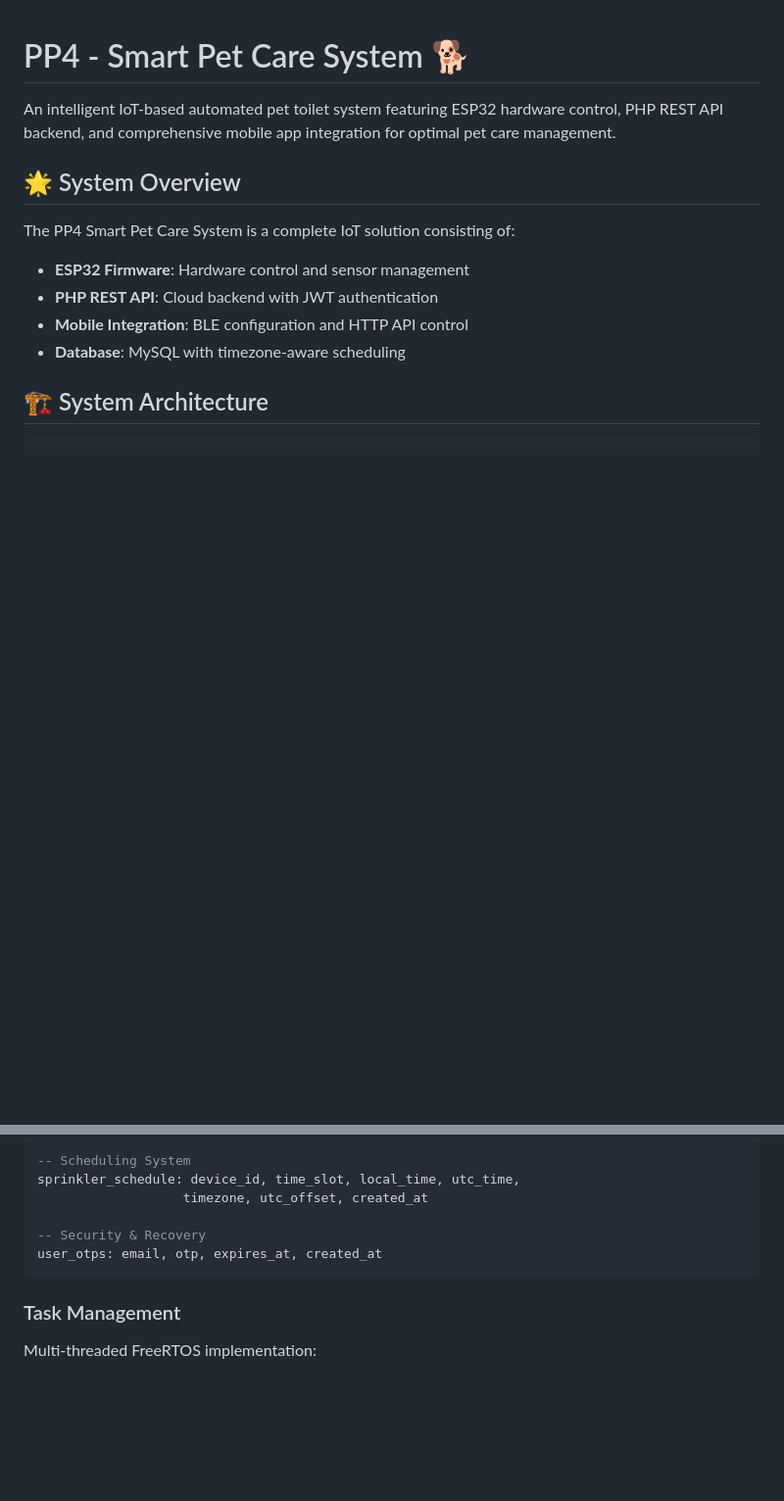
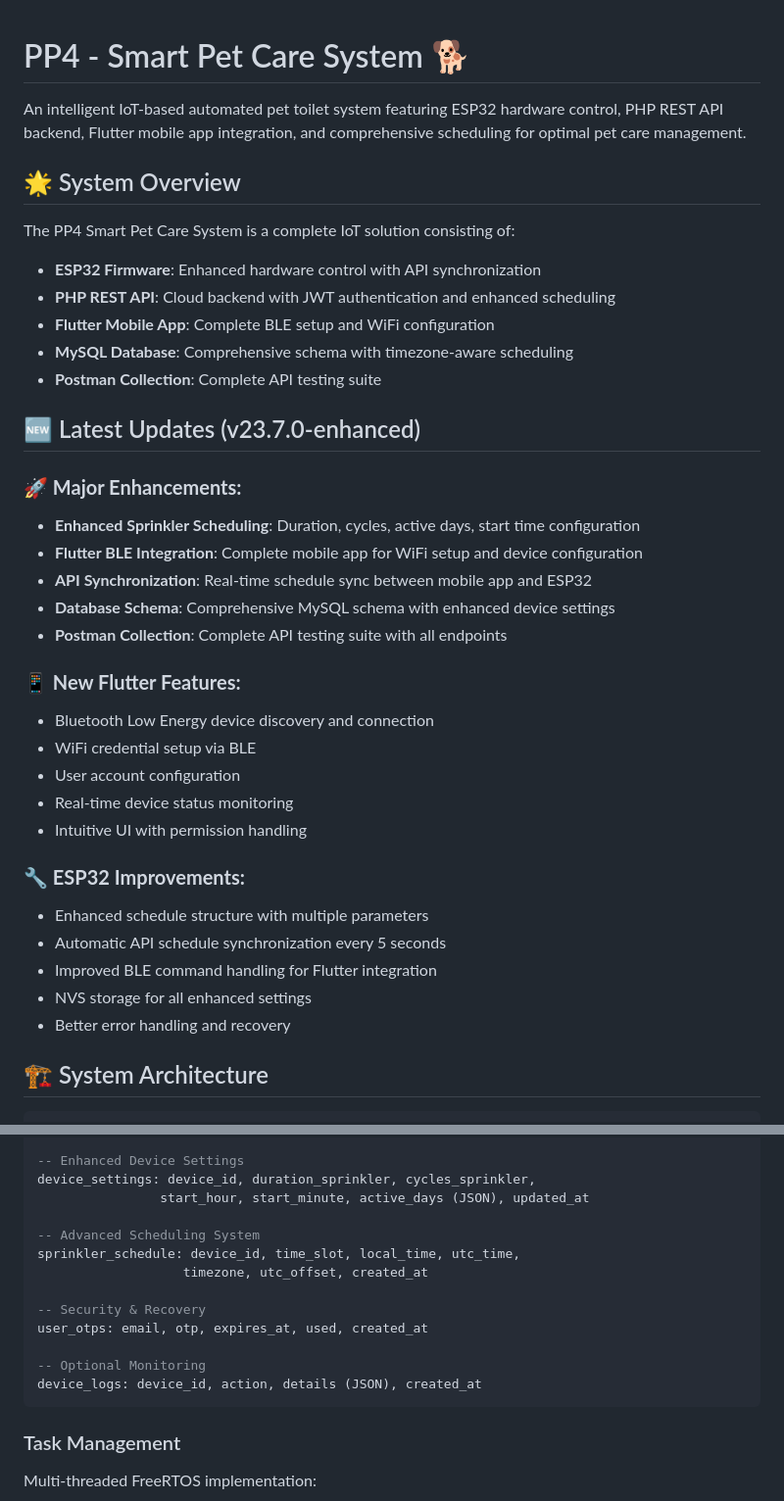
Before and after one commit to umerkhan95/pp-4, a Markdown page: README.md, 2 parts joined by grey strips. Shown at 98% size. Rendered like a GitHub page; blank space fills up the shorter version.

````diff
--- a/README.md
+++ b/README.md
@@ -1,14 +1,38 @@
 # PP4 - Smart Pet Care System 🐕
 
-An intelligent IoT-based automated pet toilet system featuring ESP32 hardware control, PHP REST API backend, and comprehensive mobile app integration for optimal pet care management.
+An intelligent IoT-based automated pet toilet system featuring ESP32 hardware control, PHP REST API backend, Flutter mobile app integration, and comprehensive scheduling for optimal pet care management.
 
 ## 🌟 System Overview
 
 The PP4 Smart Pet Care System is a complete IoT solution consisting of:
-- **ESP32 Firmware**: Hardware control and sensor management
-- **PHP REST API**: Cloud backend with JWT authentication
-- **Mobile Integration**: BLE configuration and HTTP API control
-- **Database**: MySQL with timezone-aware scheduling
+- **ESP32 Firmware**: Enhanced hardware control with API synchronization
+- **PHP REST API**: Cloud backend with JWT authentication and enhanced scheduling
+- **Flutter Mobile App**: Complete BLE setup and WiFi configuration
+- **MySQL Database**: Comprehensive schema with timezone-aware scheduling
+- **Postman Collection**: Complete API testing suite
+
+## 🆕 Latest Updates (v23.7.0-enhanced)
+
+### **🚀 Major Enhancements:**
+- **Enhanced Sprinkler Scheduling**: Duration, cycles, active days, start time configuration
+- **Flutter BLE Integration**: Complete mobile app for WiFi setup and device configuration
+- **API Synchronization**: Real-time schedule sync between mobile app and ESP32
+- **Database Schema**: Comprehensive MySQL schema with enhanced device settings
+- **Postman Collection**: Complete API testing suite with all endpoints
+
+### **📱 New Flutter Features:**
+- Bluetooth Low Energy device discovery and connection
+- WiFi credential setup via BLE
+- User account configuration
+- Real-time device status monitoring
+- Intuitive UI with permission handling
+
+### **🔧 ESP32 Improvements:**
+- Enhanced schedule structure with multiple parameters
+- Automatic API schedule synchronization every 5 seconds
+- Improved BLE command handling for Flutter integration
+- NVS storage for all enhanced settings
+- Better error handling and recovery
 
 ## 🏗️ System Architecture
 
@@ -130,10 +209,17 @@ device_status: device_id, status, pump1_status, pump2_status,
 
--- Scheduling System
+-- Enhanced Device Settings
+device_settings: device_id, duration_sprinkler, cycles_sprinkler,
+                start_hour, start_minute, active_days (JSON), updated_at
+
+-- Advanced Scheduling System
 sprinkler_schedule: device_id, time_slot, local_time, utc_time,
                    timezone, utc_offset, created_at
 
 -- Security & Recovery
-user_otps: email, otp, expires_at, created_at
+user_otps: email, otp, expires_at, used, created_at
+
+-- Optional Monitoring
+device_logs: device_id, action, details (JSON), created_at
 ```
 
 ### Task Management
````
Also changed, not shown: other parts of README.md (+141 -9 lines).
